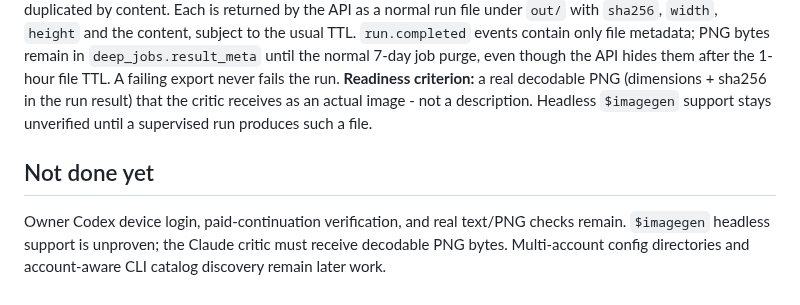
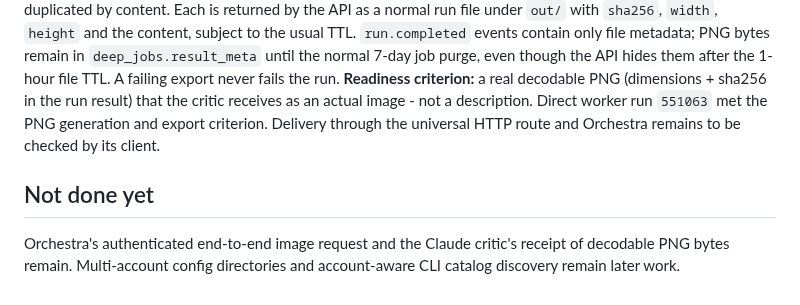
Before and after one commit to zapleoceo/AIbroker, a Markdown page: docs/agent-runs.md, the part around the change. Drawn GitHub-style.

```diff
--- a/docs/agent-runs.md
+++ b/docs/agent-runs.md
@@ -683,12 +683,12 @@ de-duplicated by content. Each is returned by the API as a normal run file under
 metadata; PNG bytes remain in `deep_jobs.result_meta` until the normal 7-day job purge, even though
 the API hides them after the 1-hour file TTL. A failing export never fails the run.
 **Readiness criterion:** a real decodable PNG (dimensions + sha256 in the run result) that the critic
-receives as an actual image - not a description. Headless `$imagegen` support stays unverified until a
-supervised run produces such a file.
+receives as an actual image - not a description. Direct worker run `551063`
+met the PNG generation and export criterion. Delivery through the universal
+HTTP route and Orchestra remains to be checked by its client.
 
 ## Not done yet
 
-Owner Codex device login, paid-continuation verification, and real text/PNG
-checks remain. `$imagegen` headless support is unproven; the Claude critic
-must receive decodable PNG bytes. Multi-account config directories and
+Orchestra's authenticated end-to-end image request and the Claude critic's
+receipt of decodable PNG bytes remain. Multi-account config directories and
 account-aware CLI catalog discovery remain later work.
```
Also changed, not shown: docs/subscription-models.md (+28 -5 lines).
